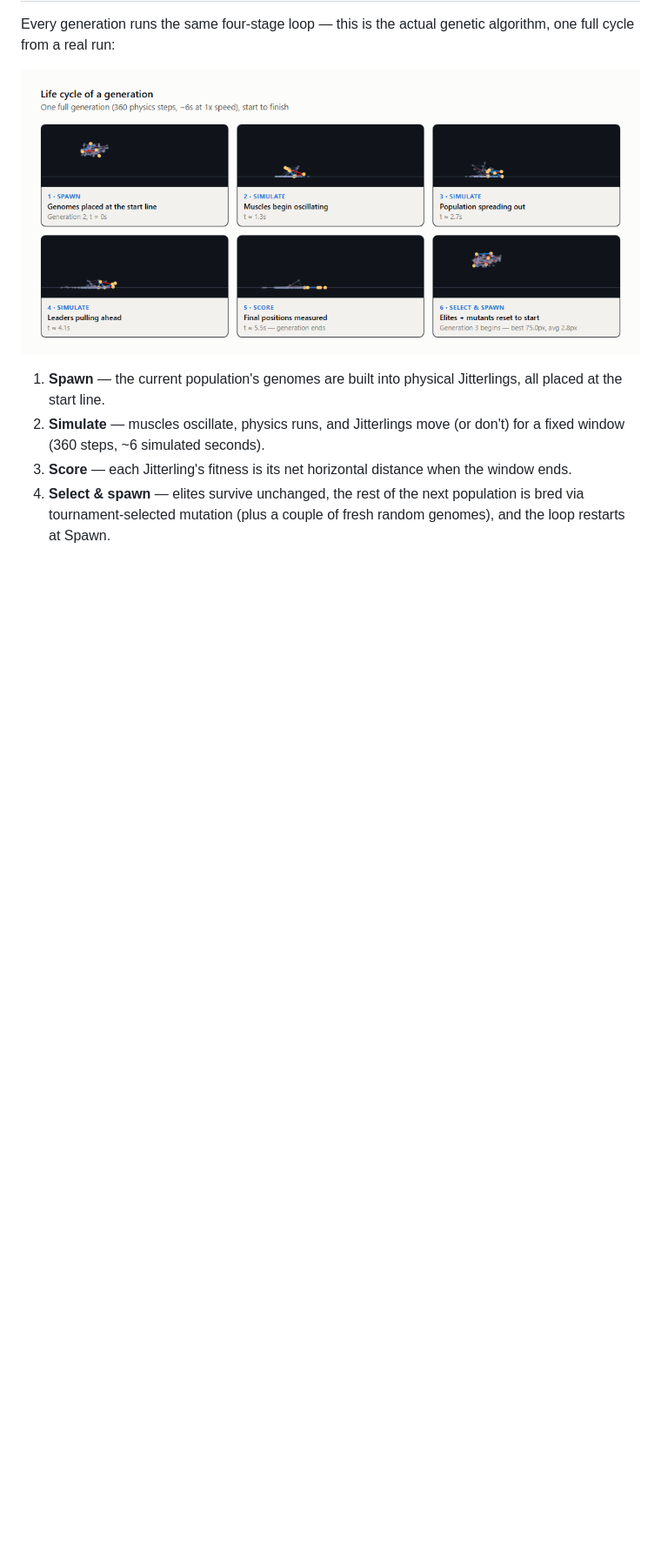
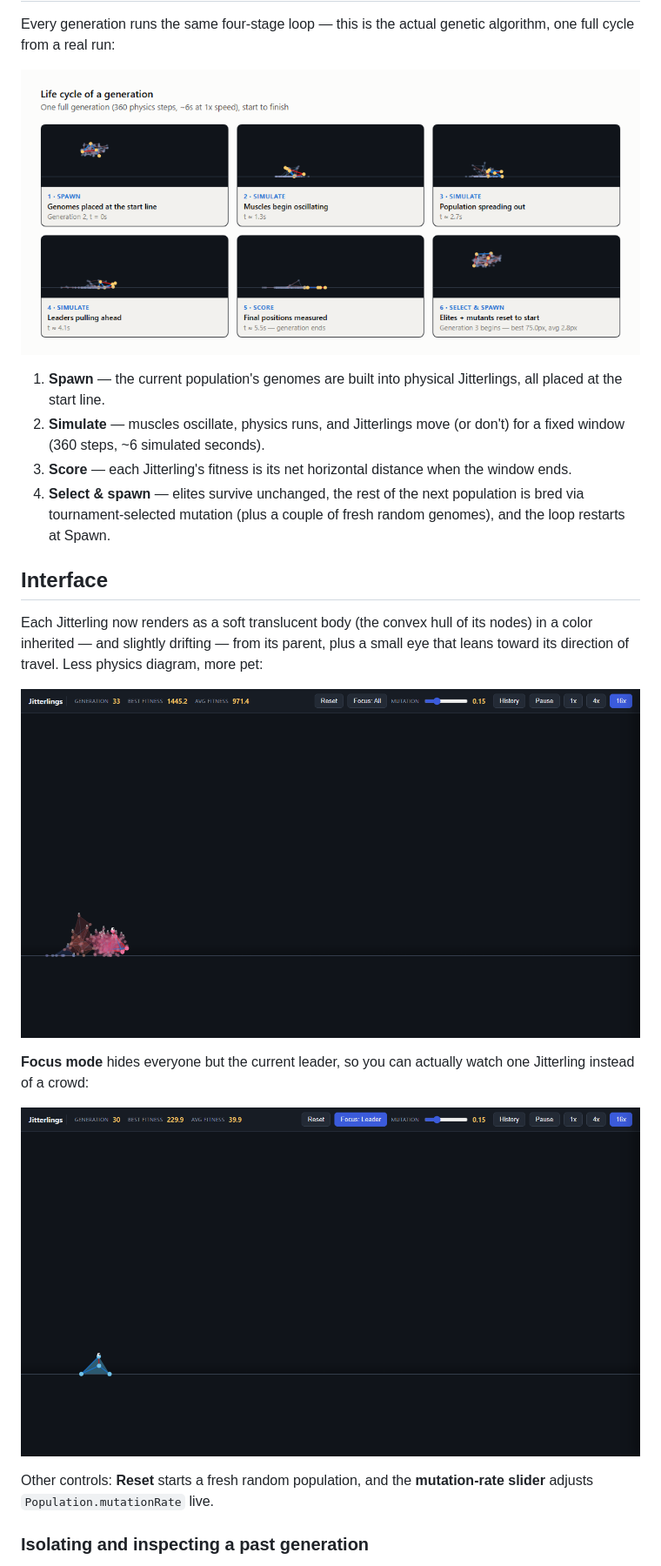
Before and after one commit to arpan2711/genetic_pets, a Markdown page: README.md, the part around one of its changes. Shown at 87% size. Rendered like a GitHub page; pictures changed too: docs/ui-focus-leader.png (added), docs/ui-overview.png (added); blank space fills up the shorter version.

```diff
--- a/README.md
+++ b/README.md
@@ -22,3 +22,18 @@ Every generation runs the same four-stage loop — this is the actual genetic al
 2. **Simulate** — muscles oscillate, physics runs, and Jitterlings move (or don't) for a fixed window (360 steps, ~6 simulated seconds).
 3. **Score** — each Jitterling's fitness is its net horizontal distance when the window ends.
 4. **Select & spawn** — elites survive unchanged, the rest of the next population is bred via tournament-selected mutation (plus a couple of fresh random genomes), and the loop restarts at Spawn.
+
+## Interface
+
+Each Jitterling now renders as a soft translucent body (the convex hull of its nodes) in a color inherited — and slightly drifting — from its parent, plus a small eye that leans toward its direction of travel. Less physics diagram, more pet:
+
+![Overview with the current UI](docs/ui-overview.png)
+
+**Focus mode** hides everyone but the current leader, so you can actually watch one Jitterling instead of a crowd:
+
+![Focus mode on the leader](docs/ui-focus-leader.png)
+
+Other controls: **Reset** starts a fresh random population, and the **mutation-rate slider** adjusts `Population.mutationRate` live.
+
+### Isolating and inspecting a past generation
+
```
Also changed, not shown: other parts of README.md (+8 -1 lines), docs/ui-history-inspector.png (added), docs/ui-history-list.png (added).
